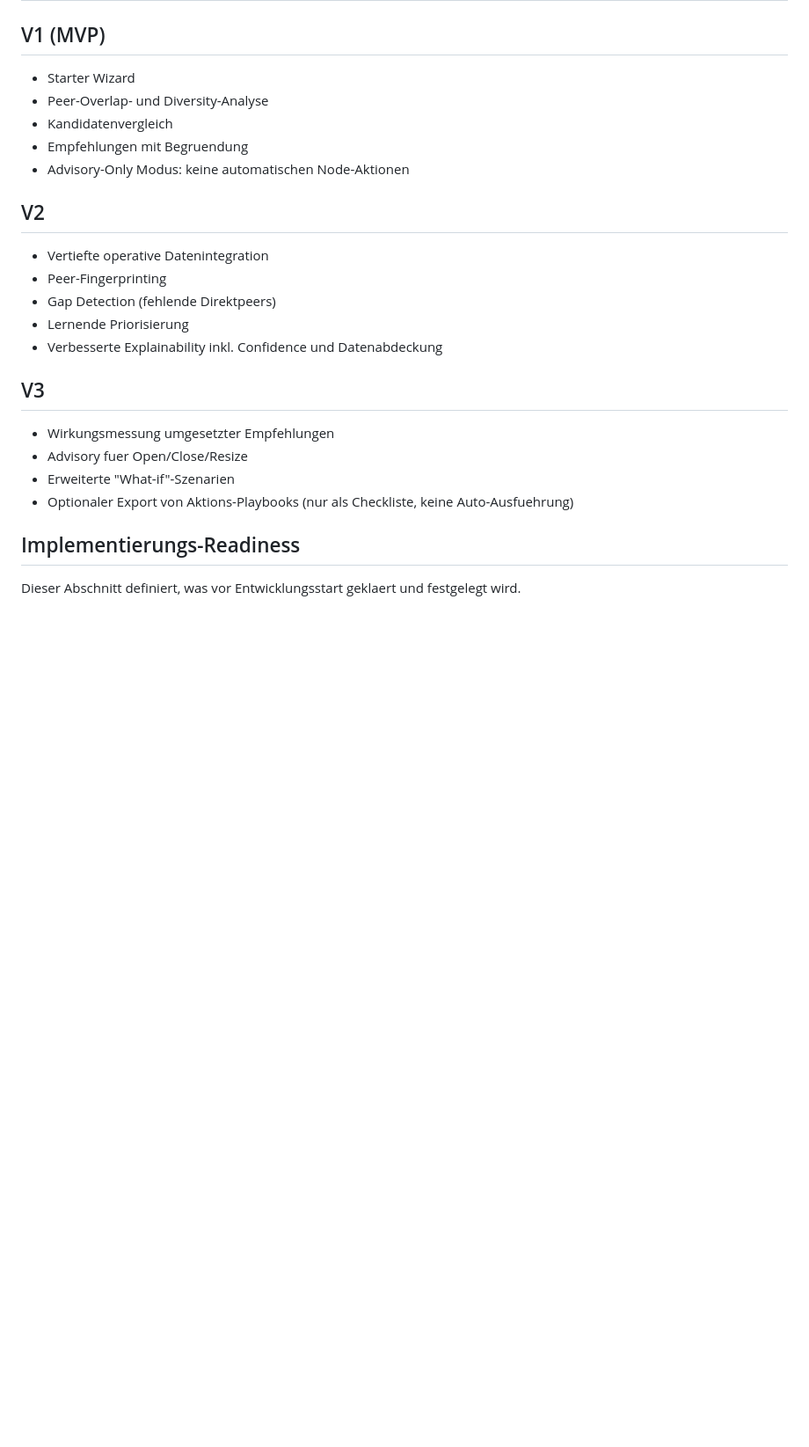
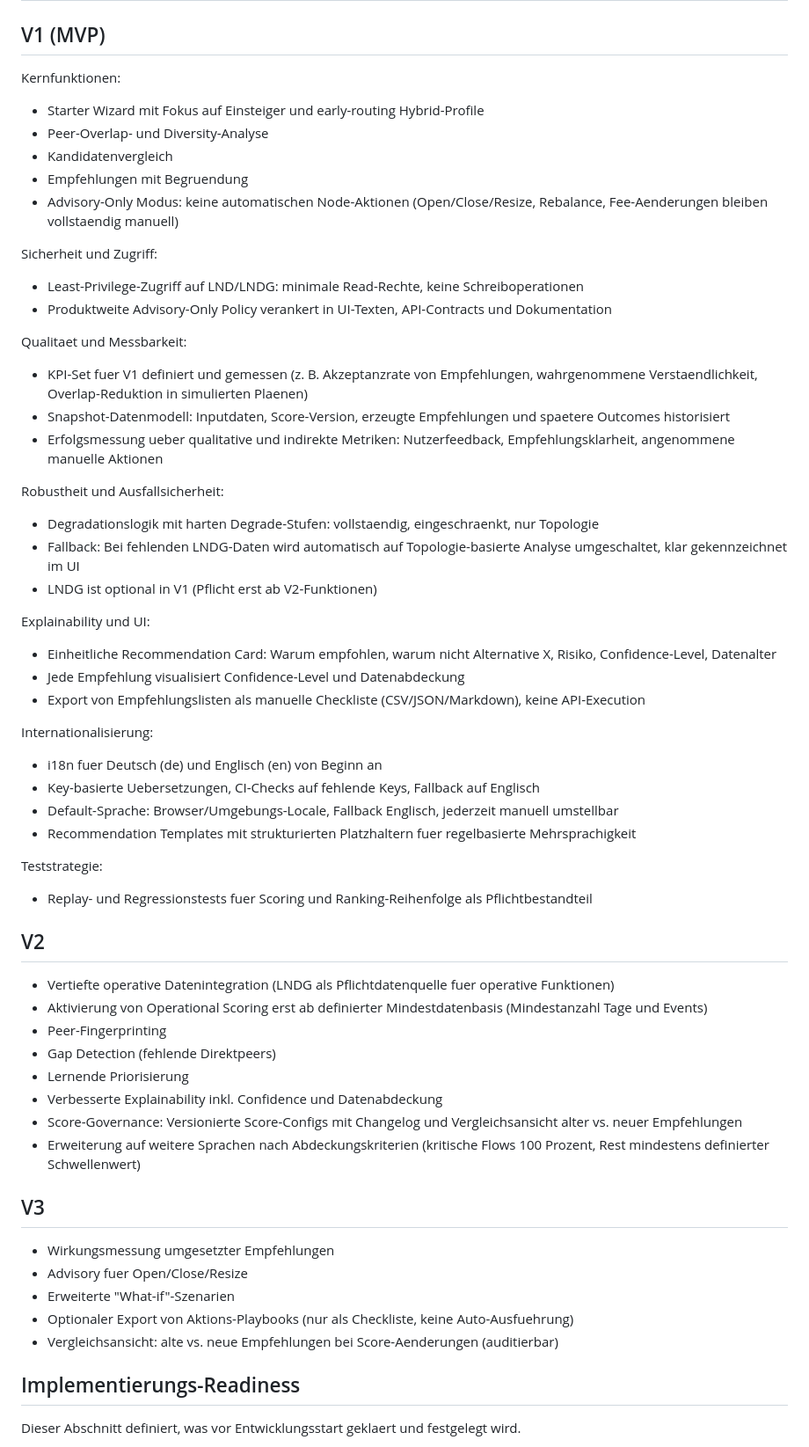
Before and after one commit to northpower25/Lightning-Node-Copilot-for-Umbrel, a Markdown page: README.md, the part around the change. Shown at 88% size. Drawn GitHub-style; blank space fills up the shorter version.

Commit message:
Incorporate implementation proposals into Produkt-Roadmap (V1/V2/V3)

```diff
--- a/README.md
+++ b/README.md
@@ -206,19 +206,58 @@ OperationalScore =
 
 ## V1 (MVP)
 
-- Starter Wizard
+Kernfunktionen:
+
+- Starter Wizard mit Fokus auf Einsteiger und early-routing Hybrid-Profile
 - Peer-Overlap- und Diversity-Analyse
 - Kandidatenvergleich
 - Empfehlungen mit Begruendung
-- Advisory-Only Modus: keine automatischen Node-Aktionen
+- Advisory-Only Modus: keine automatischen Node-Aktionen (Open/Close/Resize, Rebalance, Fee-Aenderungen bleiben vollstaendig manuell)
+
+Sicherheit und Zugriff:
+
+- Least-Privilege-Zugriff auf LND/LNDG: minimale Read-Rechte, keine Schreiboperationen
+- Produktweite Advisory-Only Policy verankert in UI-Texten, API-Contracts und Dokumentation
+
+Qualitaet und Messbarkeit:
+
+- KPI-Set fuer V1 definiert und gemessen (z. B. Akzeptanzrate von Empfehlungen, wahrgenommene Verstaendlichkeit, Overlap-Reduktion in simulierten Plaenen)
+- Snapshot-Datenmodell: Inputdaten, Score-Version, erzeugte Empfehlungen und spaetere Outcomes historisiert
+- Erfolgsmessung ueber qualitative und indirekte Metriken: Nutzerfeedback, Empfehlungsklarheit, angenommene manuelle Aktionen
+
+Robustheit und Ausfallsicherheit:
+
+- Degradationslogik mit harten Degrade-Stufen: vollstaendig, eingeschraenkt, nur Topologie
+- Fallback: Bei fehlenden LNDG-Daten wird automatisch auf Topologie-basierte Analyse umgeschaltet, klar gekennzeichnet im UI
+- LNDG ist optional in V1 (Pflicht erst ab V2-Funktionen)
+
+Explainability und UI:
+
+- Einheitliche Recommendation Card: Warum empfohlen, warum nicht Alternative X, Risiko, Confidence-Level, Datenalter
+- Jede Empfehlung visualisiert Confidence-Level und Datenabdeckung
+- Export von Empfehlungslisten als manuelle Checkliste (CSV/JSON/Markdown), keine API-Execution
+
+Internationalisierung:
+
+- i18n fuer Deutsch (de) und Englisch (en) von Beginn an
+- Key-basierte Uebersetzungen, CI-Checks auf fehlende Keys, Fallback auf Englisch
+- Default-Sprache: Browser/Umgebungs-Locale, Fallback Englisch, jederzeit manuell umstellbar
+- Recommendation Templates mit strukturierten Platzhaltern fuer regelbasierte Mehrsprachigkeit
+
+Teststrategie:
+
+- Replay- und Regressionstests fuer Scoring und Ranking-Reihenfolge als Pflichtbestandteil
 
 ## V2
 
-- Vertiefte operative Datenintegration
+- Vertiefte operative Datenintegration (LNDG als Pflichtdatenquelle fuer operative Funktionen)
+- Aktivierung von Operational Scoring erst ab definierter Mindestdatenbasis (Mindestanzahl Tage und Events)
 - Peer-Fingerprinting
 - Gap Detection (fehlende Direktpeers)
 - Lernende Priorisierung
 - Verbesserte Explainability inkl. Confidence und Datenabdeckung
+- Score-Governance: Versionierte Score-Configs mit Changelog und Vergleichsansicht alter vs. neuer Empfehlungen
+- Erweiterung auf weitere Sprachen nach Abdeckungskriterien (kritische Flows 100 Prozent, Rest mindestens definierter Schwellenwert)
 
 ## V3
 
@@ -226,6 +265,7 @@ OperationalScore =
 - Advisory fuer Open/Close/Resize
 - Erweiterte "What-if"-Szenarien
 - Optionaler Export von Aktions-Playbooks (nur als Checkliste, keine Auto-Ausfuehrung)
+- Vergleichsansicht: alte vs. neue Empfehlungen bei Score-Aenderungen (auditierbar)
 
 ## Implementierungs-Readiness
 
```
